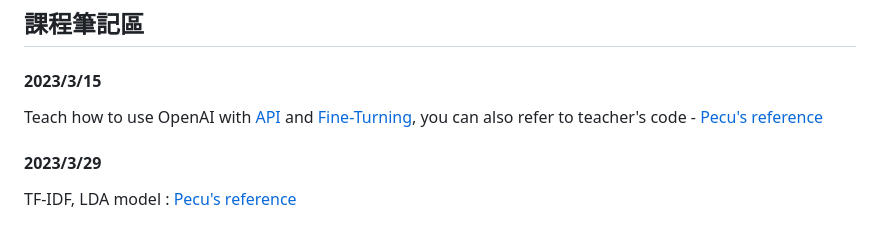
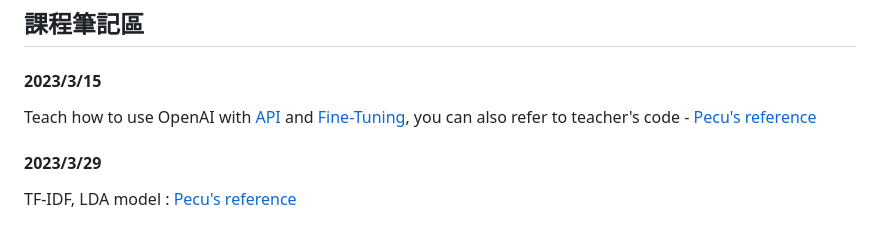
Before and after one commit to AndersonTsaiTW/LAT_Repo, a Markdown page: README.md, the part around the change. Drawn GitHub-style.

Commit message:
Update README.md
fix: typo

```diff
--- a/README.md
+++ b/README.md
@@ -10,7 +10,7 @@ Questions are welcome on the "issue" page
 
 ## 課程筆記區
 #### 2023/3/15
-Teach how to use OpenAI with [API](https://platform.openai.com/docs/guides/chat/introduction) and [Fine-Turning](https://platform.openai.com/docs/guides/fine-tuning), you can also refer to teacher's code - [Pecu's reference](https://github.com/pecu/peculab/tree/main/ChatGPT)
+Teach how to use OpenAI with [API](https://platform.openai.com/docs/guides/chat/introduction) and [Fine-Tuning](https://platform.openai.com/docs/guides/fine-tuning), you can also refer to teacher's code - [Pecu's reference](https://github.com/pecu/peculab/tree/main/ChatGPT)
 #### 2023/3/29
 TF-IDF, LDA model : [Pecu's reference](https://github.com/pecu/LAT/blob/main/HW3/TextMining.ipynb)
 #### 2023/4/26
```
